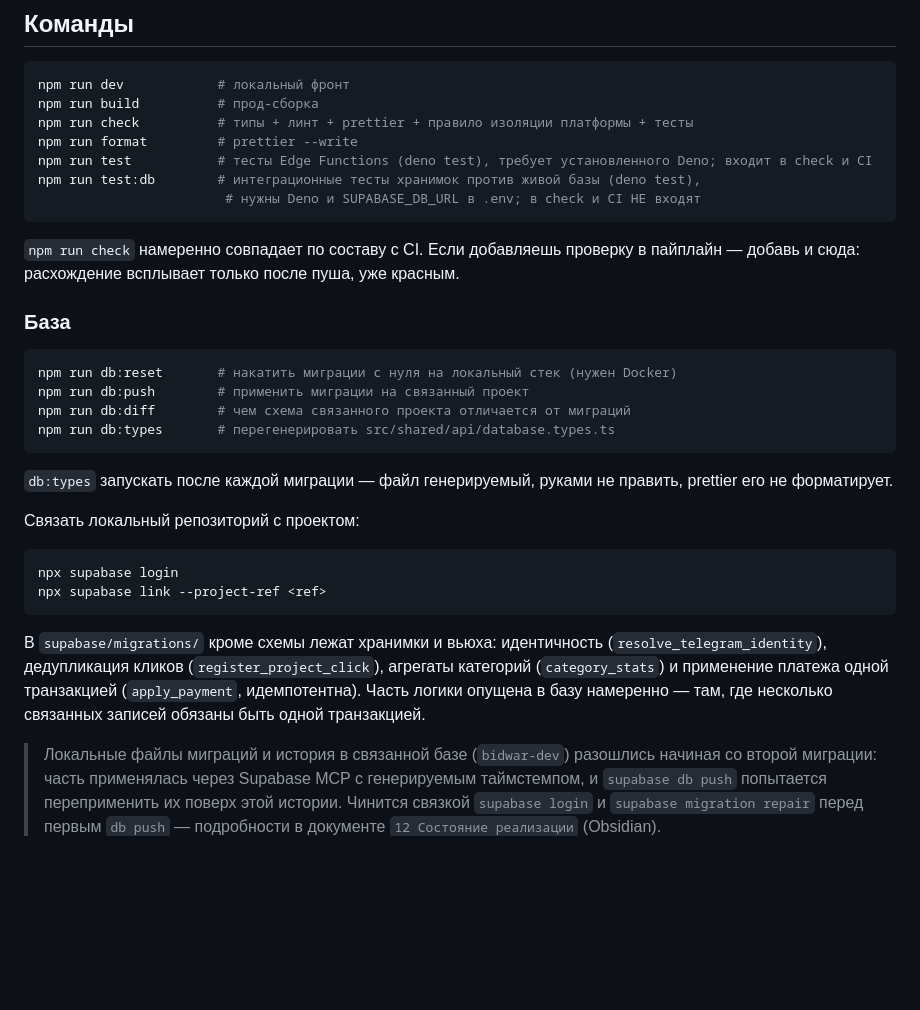
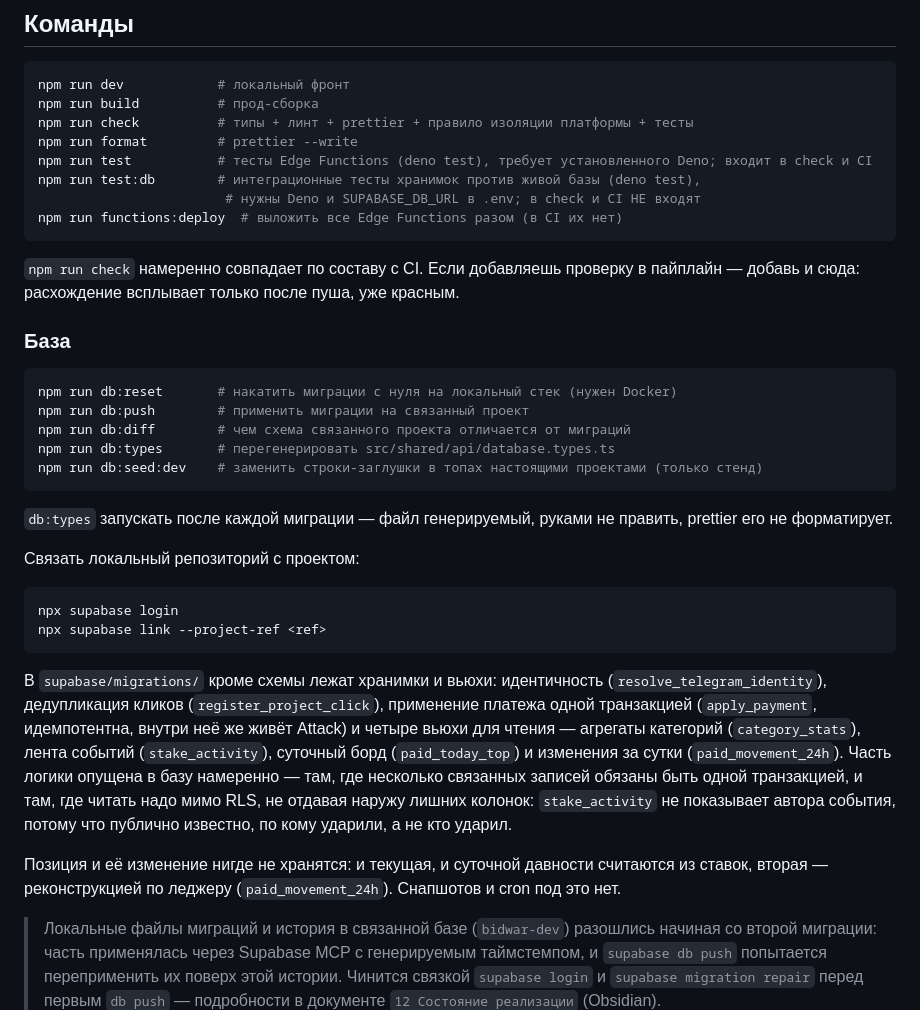
Before and after one commit to SanchoKusika/BidWar, a Markdown page: README.md, the part around one of its changes. GitHub-like rendering; blank space fills up the shorter version.

````diff
--- a/README.md
+++ b/README.md
@@ -54,6 +58,7 @@ npm run format         # prettier --write
 npm run test           # тесты Edge Functions (deno test), требует установленного Deno; входит в check и CI
 npm run test:db        # интеграционные тесты хранимок против живой базы (deno test),
                         # нужны Deno и SUPABASE_DB_URL в .env; в check и CI НЕ входят
+npm run functions:deploy  # выложить все Edge Functions разом (в CI их нет)
 ```
 
 `npm run check` намеренно совпадает по составу с CI. Если добавляешь проверку в
@@ -66,6 +71,7 @@ npm run db:reset       # накатить миграции с нуля на ло
 npm run db:push        # применить миграции на связанный проект
 npm run db:diff        # чем схема связанного проекта отличается от миграций
 npm run db:types       # перегенерировать src/shared/api/database.types.ts
+npm run db:seed:dev    # заменить строки-заглушки в топах настоящими проектами (только стенд)
 ```
 
 `db:types` запускать после каждой миграции — файл генерируемый, руками не
@@ -78,11 +84,20 @@ npx supabase login
 npx supabase link --project-ref <ref>
 ```
 
-В `supabase/migrations/` кроме схемы лежат хранимки и вьюха: идентичность
+В `supabase/migrations/` кроме схемы лежат хранимки и вьюхи: идентичность
 (`resolve_telegram_identity`), дедупликация кликов (`register_project_click`),
-агрегаты категорий (`category_stats`) и применение платежа одной транзакцией
-(`apply_payment`, идемпотентна). Часть логики опущена в базу намеренно —
-там, где несколько связанных записей обязаны быть одной транзакцией.
+применение платежа одной транзакцией (`apply_payment`, идемпотентна, внутри неё
+же живёт Attack) и четыре вьюхи для чтения — агрегаты категорий
+(`category_stats`), лента событий (`stake_activity`), суточный борд
+(`paid_today_top`) и изменения за сутки (`paid_movement_24h`). Часть логики
+опущена в базу намеренно — там, где несколько связанных записей обязаны быть
+одной транзакцией, и там, где читать надо мимо RLS, не отдавая наружу лишних
+колонок: `stake_activity` не показывает автора события, потому что публично
+известно, по кому ударили, а не кто ударил.
+
+Позиция и её изменение нигде не хранятся: и текущая, и суточной давности
+считаются из ставок, вторая — реконструкцией по леджеру
+(`paid_movement_24h`). Снапшотов и cron под это нет.
 
 > Локальные файлы миграций и история в связанной базе (`bidwar-dev`) разошлись
 > начиная со второй миграции: часть применялась через Supabase MCP с
````
Also changed, not shown: other parts of README.md (+29 -11 lines), CLAUDE.md (+37 -11 lines).
